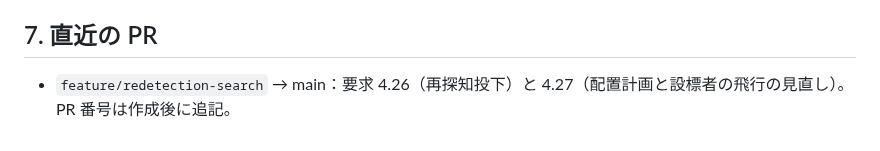
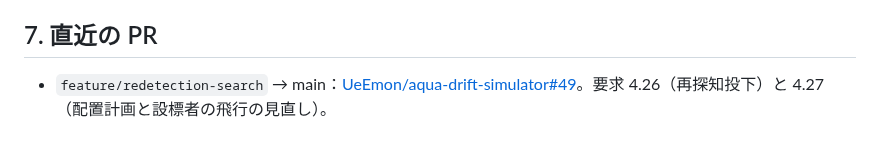
Before and after one commit to UeEmon/aqua-drift-simulator, a Markdown page: docs/handoff.md, the part around the change. Drawn GitHub-style.

Commit message:
引き継ぎ文書に PR の番号を追記
Co-Authored-By: Claude Opus 5.5 <noreply@anthropic.com>
Claude-Session: https://claude.ai/code/session_01X6wtDiRbUzQ6YgwavT98Rw

```diff
--- a/docs/handoff.md
+++ b/docs/handoff.md
@@ -94,4 +94,4 @@ node --check web/app.js
 
 ## 7. 直近の PR
 
-* `feature/redetection-search` → main：要求 4.26（再探知投下）と 4.27（配置計画と設標者の飛行の見直し）。PR 番号は作成後に追記。
+* `feature/redetection-search` → main：[UeEmon/aqua-drift-simulator#49](https://github.com/UeEmon/aqua-drift-simulator/pull/49)。要求 4.26（再探知投下）と 4.27（配置計画と設標者の飛行の見直し）。
```
